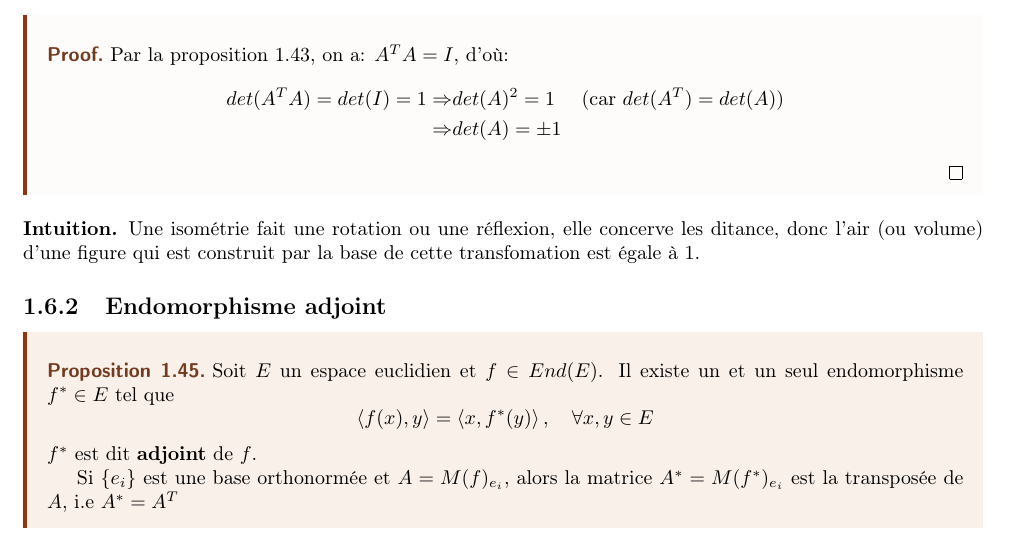
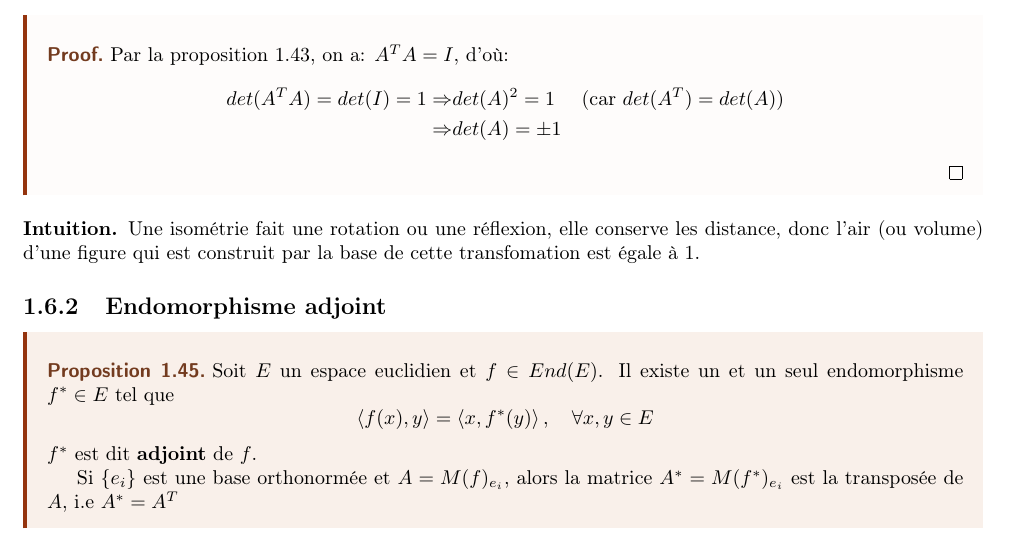
Before and after one commit to DobbiKov/semester4-lecture-notes, a LaTeX document (linalg/main.tex, which reads linalg/lec3.tex): part of page 19 of 24, cut so that both start at the same text. Compiled offline with pdfLaTeX.

Commit message:
fixed error

```diff
--- a/linalg/lec3.tex
+++ b/linalg/lec3.tex
@@ -126,7 +126,7 @@
     \end{align*}
 \end{preuve}
 \begin{intuition}
-   Une isométrie fait une rotation ou une réflexion, elle concerve les ditance, donc l'air (ou volume) d'une figure qui est construit par la base de cette transfomation est égale à $1$.
+   Une isométrie fait une rotation ou une réflexion, elle conserve les distance, donc l'air (ou volume) d'une figure qui est construit par la base de cette transfomation est égale à $1$.
 \end{intuition}
 
 \subsection{Endomorphisme adjoint}
```
Also changed, not shown: analyse/figures/example-figure-hz.pdf (added), analyse/figures/example-figure-hz.pdf_tex (added), analyse/figures/example-figure-hz.svg (added).
